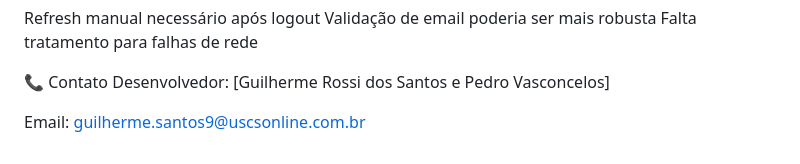
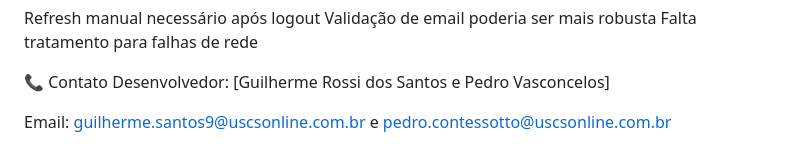
Before and after one commit to guiross1/ghost-coffee, a Markdown page: projeto-web/README.md, the part around the change. Rendered like a GitHub page.

```diff
--- a/projeto-web/README.md
+++ b/projeto-web/README.md
@@ -234,4 +234,4 @@ Melhorias Técnicas
 📞 Contato
 Desenvolvedor: [Guilherme Rossi dos Santos e Pedro Vasconcelos]
 
-Email: guilherme.santos9@uscsonline.com.br
+Email: guilherme.santos9@uscsonline.com.br e pedro.contessotto@uscsonline.com.br
```
